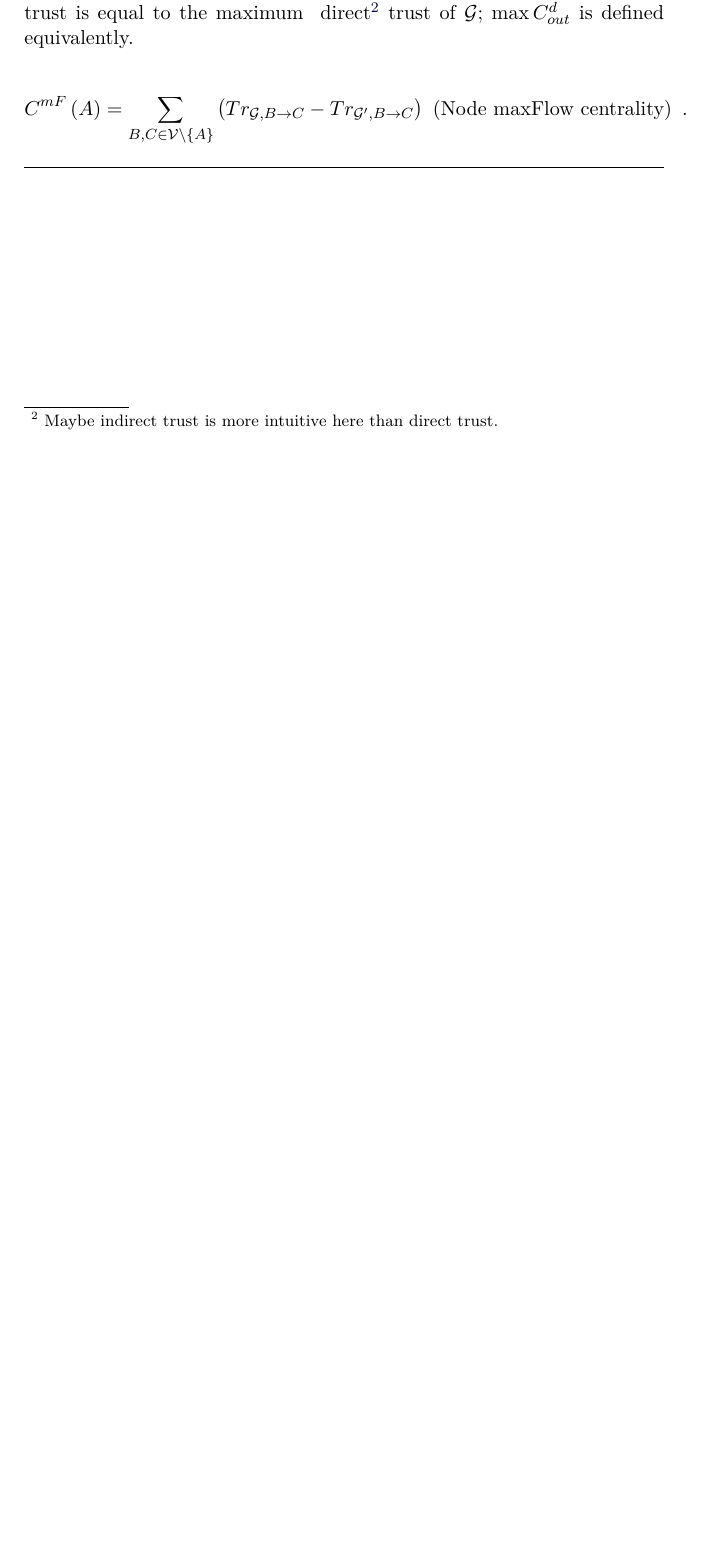
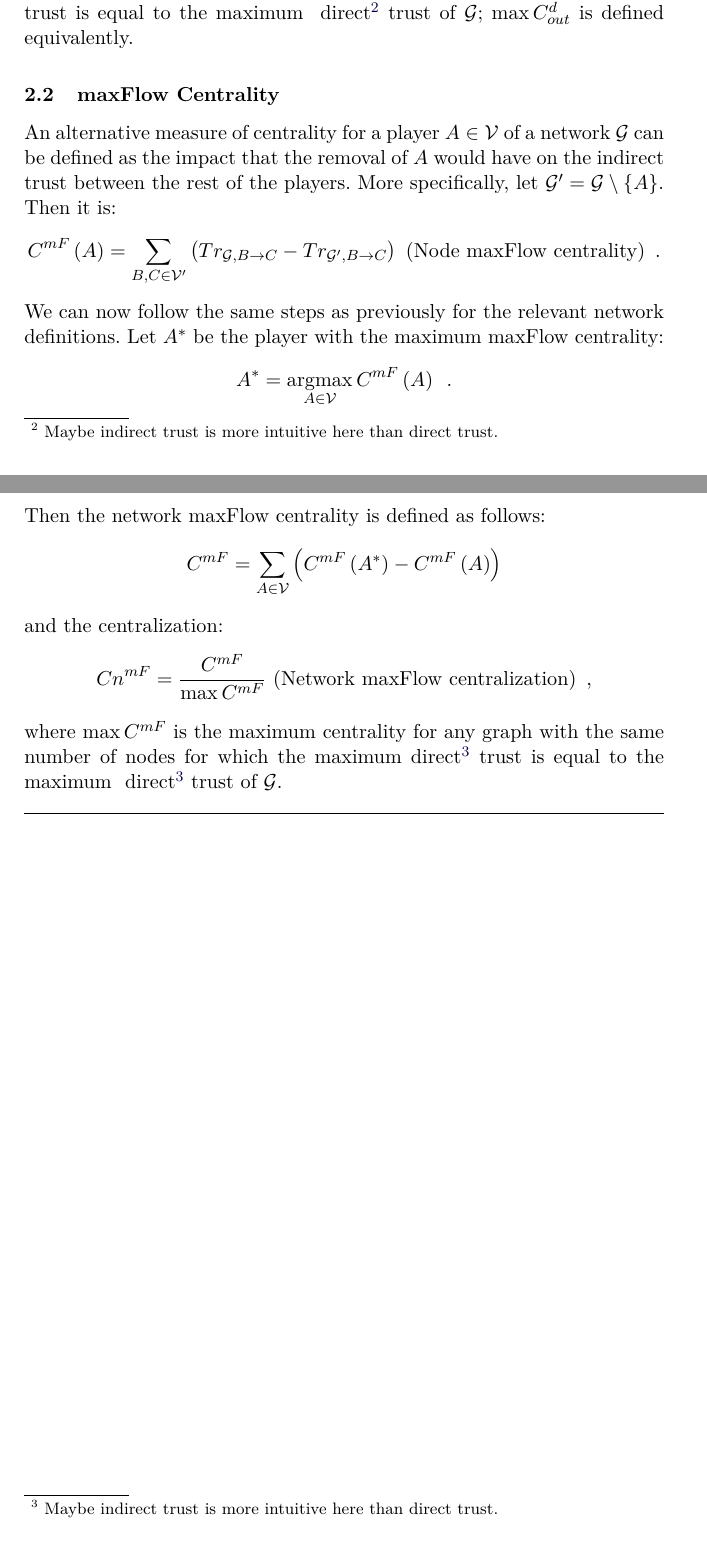
Before and after one commit to decrypto-org/TrustIsRisk, a LaTeX thesis (networkhealth/networkhealth.tex, which reads networkhealth/centrality.tex): part of page 2 of 3 before the commit and two parts of pages 2 and 3 of 4 after it, the two joined at a grey line, cut so that both start at the same text, the shorter picture padded with empty space. Compiled offline with pdfLaTeX.

Commit message:
Complete maxFlow centrality definitions

```diff
--- a/networkhealth/centrality.tex
+++ b/networkhealth/centrality.tex
@@ -39,10 +39,30 @@
     the maximum direct\footnote{Maybe indirect trust is more intuitive here than direct trust.} trust is equal to the maximum
     \addtocounter{footnote}{-1} direct\footnotemark \ trust of $\mathcal{G}$; $\max C^d_{out}$ is defined equivalently.
 
+  \subsection{maxFlow Centrality}
+    An alternative measure of centrality for a player $A \in \mathcal{V}$ of a network $\mathcal{G}$ can be defined as the
+    impact that the removal of $A$ would have on the indirect trust between the rest of the players. More specifically, let
+    $\mathcal{G}' = \mathcal{G} \setminus \{A\}$. Then it is:
     \begin{equation*}
-      C^{mF}\left(A\right) = \sum\limits_{B,C \in \mathcal{V} \setminus \{A\}}\left(Tr_{\mathcal{G}, B \rightarrow C} -
-      Tr_{\mathcal{G}', B \rightarrow C}\right) \mbox{ (Node maxFlow centrality)}\enspace.
+      C^{mF}\left(A\right) = \sum\limits_{B,C \in \mathcal{V}'}\left(Tr_{\mathcal{G}, B \rightarrow C} - Tr_{\mathcal{G}', B
+      \rightarrow C}\right) \mbox{ (Node maxFlow centrality)} \enspace.
     \end{equation*}
+    We can now follow the same steps as previously for the relevant network definitions. Let $A^*$ be the player with the
+    maximum maxFlow centrality:
+    \begin{equation*}
+      A^* = \argmax\limits_{A \in \mathcal{V}}C^{mF}\left(A\right) \enspace.
+    \end{equation*}
+    Then the network maxFlow centrality is defined as follows:
+    \begin{equation*}
+      C^{mF} = \sum\limits_{A \in \mathcal{V}}\left(C^{mF}\left(A^*\right) - C^{mF}\left(A\right)\right)
+    \end{equation*}
+    and the centralization:
+    \begin{equation*}
+      Cn^{mF} = \frac{C^{mF}}{\max C^{mF}} \mbox{ (Network maxFlow centralization)} \enspace,
+    \end{equation*}
+    where $\max C^{mF}$ is the maximum centrality for any graph with the same number of nodes for which the maximum
+    direct\footnote{Maybe indirect trust is more intuitive here than direct trust.} trust is equal to the maximum
+    \addtocounter{footnote}{-1} direct\footnotemark \ trust of $\mathcal{G}$.
 
     \noindent\hrulefill
     \newpage
```
Also changed, not shown: networkhealth.pdf.
